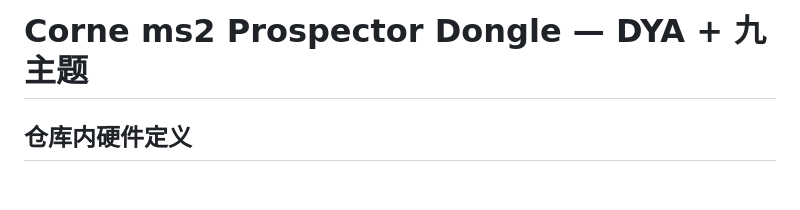
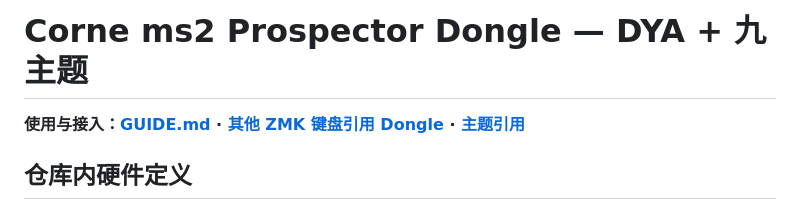
Before and after one commit to S7venYoung/zmk-prospector, a Markdown page: README.md, the part around the change. Drawn GitHub-style; blank space fills up the shorter version.

Commit message:
Document branch setup theme reuse and other keyboard dongle integration

```diff
--- a/README.md
+++ b/README.md
@@ -1,4 +1,6 @@
 # Corne ms2 Prospector Dongle — DYA + 九主题
+
+**使用与接入：[GUIDE.md](GUIDE.md) · [其他 ZMK 键盘引用 Dongle](docs/OTHER_KEYBOARD_DONGLE.md) · [主题引用](GUIDE.md#主题引用)**
 
 ## 仓库内硬件定义
 
```
Also changed, not shown: GUIDE.md (added, +188 -0 lines), docs/OTHER_KEYBOARD_DONGLE.md (added, +187 -0 lines).
